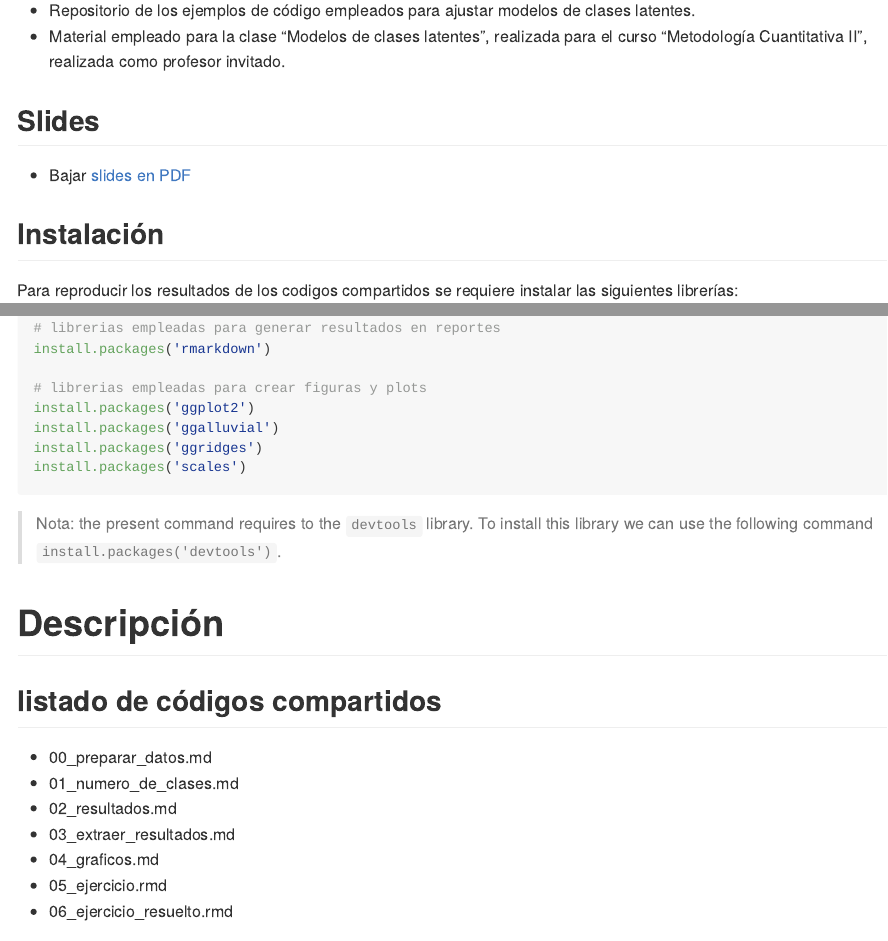
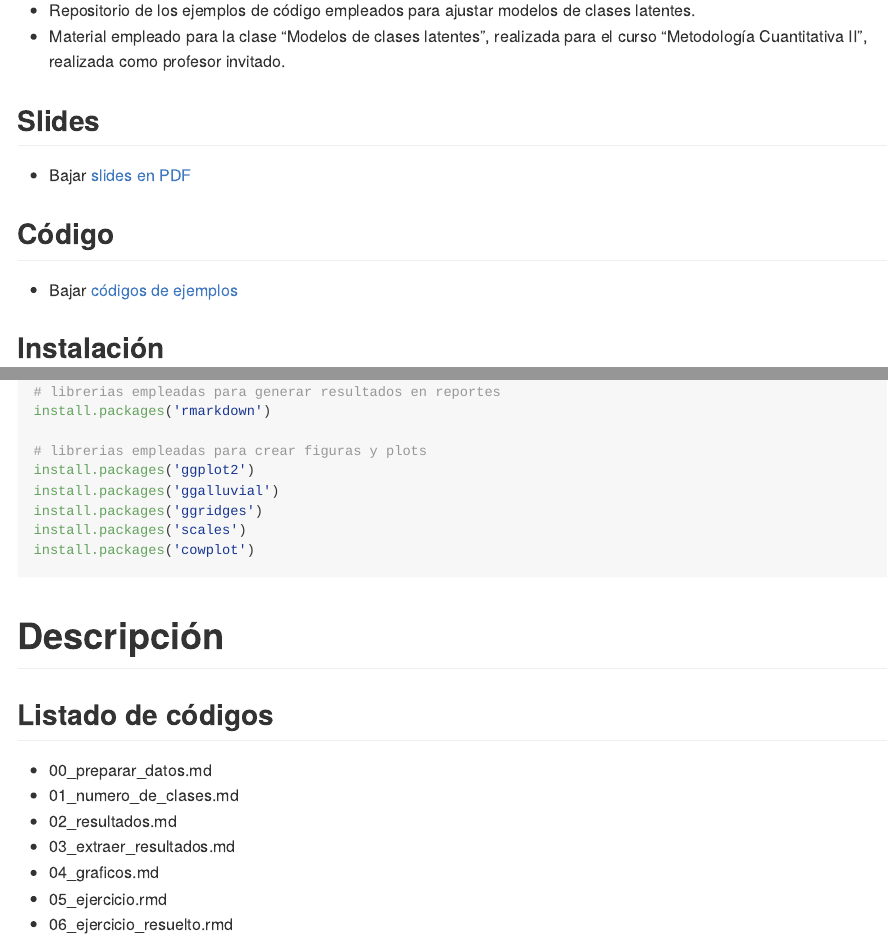
Before and after one commit to dacarras/ciae_lca_2022, an R Markdown document (README.rmd): the page in a window 1100 px wide, from 110 px down, and a second part further down, joined at a grey line. The pictures show the output file README.md that the author committed with the source, drawn offline in the style of GitHub.

Commit message:
update code

````diff
--- a/README.rmd
+++ b/README.rmd
@@ -10,6 +10,10 @@ output: github_document
 ## Slides
 
 - Bajar [slides en PDF](https://www.dropbox.com/sh/6grd4snkxpjdwtn/AACvH3TboFXsDpeGaudP56fda?dl=1)
+
+## Código
+
+- Bajar [códigos de ejemplos](https://www.dropbox.com/sh/l24z9hnjr0ybkd9/AAD5GUxTTLZDXMEt-r9S8MvYa?dl=1)
 
 ## Instalación
 
@@ -43,15 +47,14 @@ install.packages('ggplot2')
 install.packages('ggalluvial')
 install.packages('ggridges')
 install.packages('scales')
+install.packages('cowplot')
 
 
 ```
 
->Nota: the present command requires to the `devtools` library. To install this library we can use the following command  `install.packages('devtools')`.
-
 # Descripción
 
-## listado de códigos compartidos
+## Listado de códigos
 
 - 00_preparar_datos.md
 - 01_numero_de_clases.md
````
Also changed, not shown: README.md.
